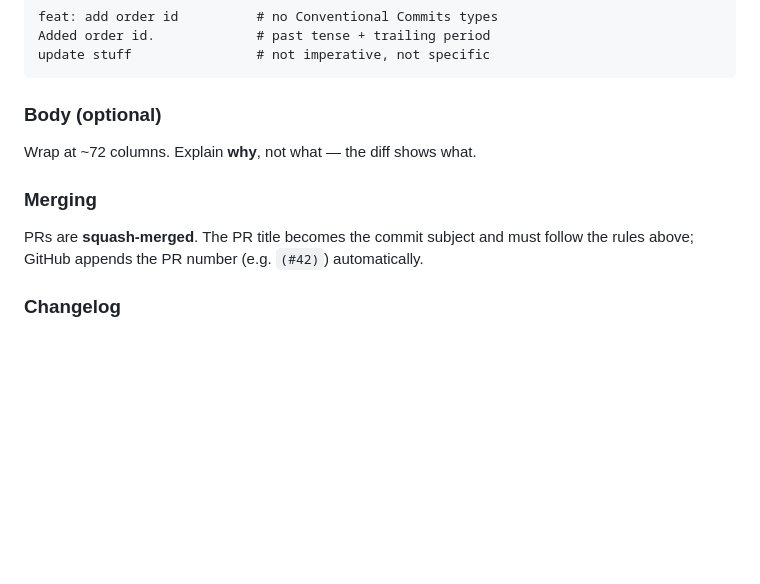
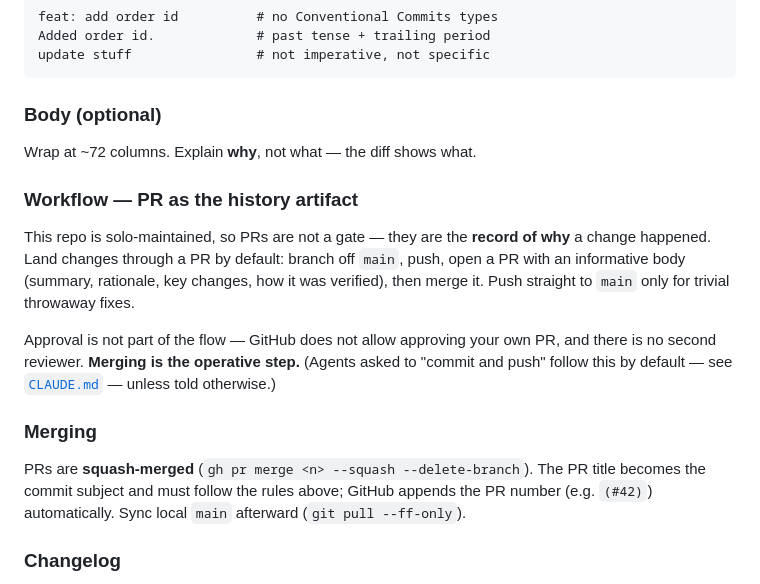
Before and after one commit to cvilenio/temporal-production-local, a Markdown page: CONTRIBUTING.md, the part around the change. GitHub-like rendering; blank space fills up the shorter version.

```diff
--- a/CONTRIBUTING.md
+++ b/CONTRIBUTING.md
@@ -75,10 +75,22 @@ update stuff                # not imperative, not specific
 
 Wrap at ~72 columns. Explain **why**, not what — the diff shows what.
 
+### Workflow — PR as the history artifact
+
+This repo is solo-maintained, so PRs are not a gate — they are the **record of why** a
+change happened. Land changes through a PR by default: branch off `main`, push, open a PR
+with an informative body (summary, rationale, key changes, how it was verified), then
+merge it. Push straight to `main` only for trivial throwaway fixes.
+
+Approval is not part of the flow — GitHub does not allow approving your own PR, and there
+is no second reviewer. **Merging is the operative step.** (Agents asked to "commit and
+push" follow this by default — see [`CLAUDE.md`](CLAUDE.md) — unless told otherwise.)
+
 ### Merging
 
-PRs are **squash-merged**. The PR title becomes the commit subject and must follow the
-rules above; GitHub appends the PR number (e.g. `(#42)`) automatically.
+PRs are **squash-merged** (`gh pr merge <n> --squash --delete-branch`). The PR title
+becomes the commit subject and must follow the rules above; GitHub appends the PR number
+(e.g. `(#42)`) automatically. Sync local `main` afterward (`git pull --ff-only`).
 
 ### Changelog
 
```
Also changed, not shown: AGENTS.md (+25 -0 lines).
